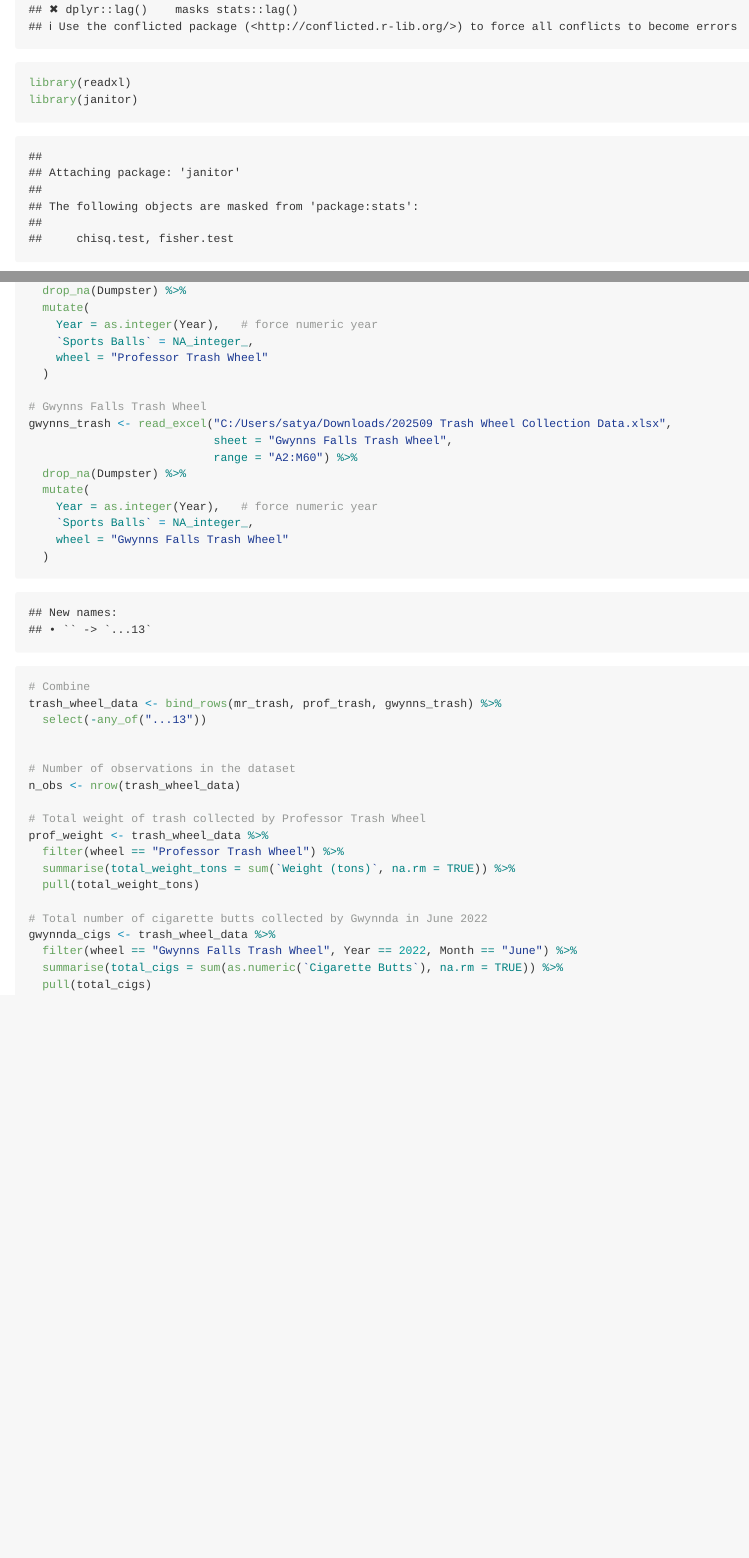
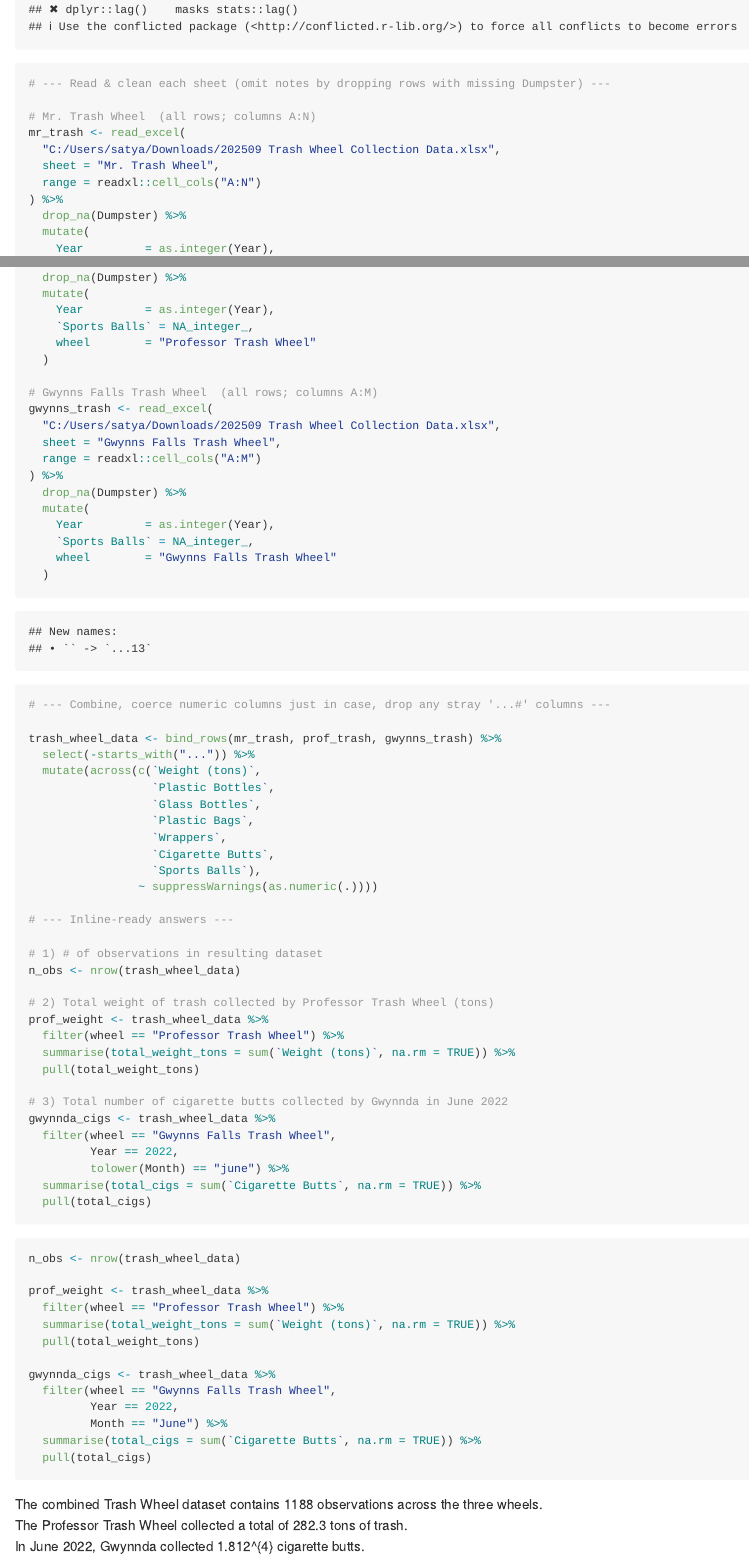
Before and after one commit to Satya-Batna/p8105_hw2_ssb2231, an R Markdown document (p8105_hw2_ssb2231.Rmd): the page in a window 1100 px wide, from 390 px down before the commit and from 720 px down after it, so that both start at the same text, and a second part further down, joined at a grey line. The pictures show the output file p8105_hw2_ssb2231.md that the author committed with the source, drawn offline in the style of GitHub.

Commit message:
Finished Problem 2.

````diff
--- a/p8105_hw2_ssb2231.Rmd
+++ b/p8105_hw2_ssb2231.Rmd
@@ -8,2 +7 @@ library(tidyverse)
 library(readxl)
-library(janitor)
@@ -10 +10,9 @@ library(janitor)
 
+# --- Read & clean each sheet (omit notes by dropping rows with missing Dumpster) ---
+
+# Mr. Trash Wheel  (all rows; columns A:N)
+mr_trash <- read_excel(
+  "C:/Users/satya/Downloads/202509 Trash Wheel Collection Data.xlsx",
+  sheet = "Mr. Trash Wheel",
+  range = readxl::cell_cols("A:N")
+) %>%
@@ -15,4 +19,4 @@ mr_trash <- read_excel("C:/Users/satya/Downloads/202509 Trash Wheel Collection D
   drop_na(Dumpster) %>%
   mutate(
-    Year = as.integer(Year),   # force numeric year
+    Year         = as.integer(Year),
     `Sports Balls` = as.integer(round(`Sports Balls`)),
@@ -26,38 +32,73 @@ prof_trash <- read_excel("C:/Users/satya/Downloads/202509 Trash Wheel Collection
   drop_na(Dumpster) %>%
   mutate(
-    Year = as.integer(Year),   # force numeric year
+    Year         = as.integer(Year),
     `Sports Balls` = NA_integer_,
-    wheel = "Professor Trash Wheel"
+    wheel        = "Professor Trash Wheel"
   )
 
-# Gwynns Falls Trash Wheel
-gwynns_trash <- read_excel("C:/Users/satya/Downloads/202509 Trash Wheel Collection Data.xlsx",
-                           sheet = "Gwynns Falls Trash Wheel",
-                           range = "A2:M60") %>%
+# Gwynns Falls Trash Wheel  (all rows; columns A:M)
+gwynns_trash <- read_excel(
+  "C:/Users/satya/Downloads/202509 Trash Wheel Collection Data.xlsx",
+  sheet = "Gwynns Falls Trash Wheel",
+  range = readxl::cell_cols("A:M")
+) %>%
   drop_na(Dumpster) %>%
   mutate(
-    Year = as.integer(Year),   # force numeric year
+    Year         = as.integer(Year),
     `Sports Balls` = NA_integer_,
-    wheel = "Gwynns Falls Trash Wheel"
+    wheel        = "Gwynns Falls Trash Wheel"
   )
 
-# Combine
+# --- Combine, coerce numeric columns just in case, drop any stray '...#' columns ---
+
 trash_wheel_data <- bind_rows(mr_trash, prof_trash, gwynns_trash) %>%
-  select(-any_of("...13"))
+  select(-starts_with("...")) %>%
+  mutate(across(c(`Weight (tons)`,
+                  `Plastic Bottles`,
+                  `Glass Bottles`,
+                  `Plastic Bags`,
+                  `Wrappers`,
+                  `Cigarette Butts`,
+                  `Sports Balls`),
+                ~ suppressWarnings(as.numeric(.))))
 
+# --- Inline-ready answers ---
 
-# Number of observations in the dataset
+# 1) # of observations in resulting dataset
 n_obs <- nrow(trash_wheel_data)
 
-# Total weight of trash collected by Professor Trash Wheel
+# 2) Total weight of trash collected by Professor Trash Wheel (tons)
 prof_weight <- trash_wheel_data %>%
   filter(wheel == "Professor Trash Wheel") %>%
   summarise(total_weight_tons = sum(`Weight (tons)`, na.rm = TRUE)) %>%
   pull(total_weight_tons)
 
-# Total number of cigarette butts collected by Gwynnda in June 2022
+# 3) Total number of cigarette butts collected by Gwynnda in June 2022
 gwynnda_cigs <- trash_wheel_data %>%
-  filter(wheel == "Gwynns Falls Trash Wheel", Year == 2022, Month == "June") %>%
-  summarise(total_cigs = sum(as.numeric(`Cigarette Butts`), na.rm = TRUE)) %>%
+  filter(wheel == "Gwynns Falls Trash Wheel",
+         Year == 2022,
+         tolower(Month) == "june") %>%
+  summarise(total_cigs = sum(`Cigarette Butts`, na.rm = TRUE)) %>%
   pull(total_cigs)
 ```
+
+```{r}
+n_obs <- nrow(trash_wheel_data)
+
+prof_weight <- trash_wheel_data %>%
+  filter(wheel == "Professor Trash Wheel") %>%
+  summarise(total_weight_tons = sum(`Weight (tons)`, na.rm = TRUE)) %>%
+  pull(total_weight_tons)
+
+gwynnda_cigs <- trash_wheel_data %>%
+  filter(wheel == "Gwynns Falls Trash Wheel",
+         Year == 2022,
+         Month == "June") %>%
+  summarise(total_cigs = sum(`Cigarette Butts`, na.rm = TRUE)) %>%
+  pull(total_cigs)
+
+```
+
+The combined Trash Wheel dataset contains `r n_obs` observations across the three wheels.
+The Professor Trash Wheel collected a total of `r round(prof_weight, 1)` tons of trash.
+In June 2022, Gwynnda collected `r gwynnda_cigs` cigarette butts.
````
Also changed, not shown: p8105_hw2_ssb2231.md, p8105_hw2_ssb2231.Rmd (19 more changed lines).
